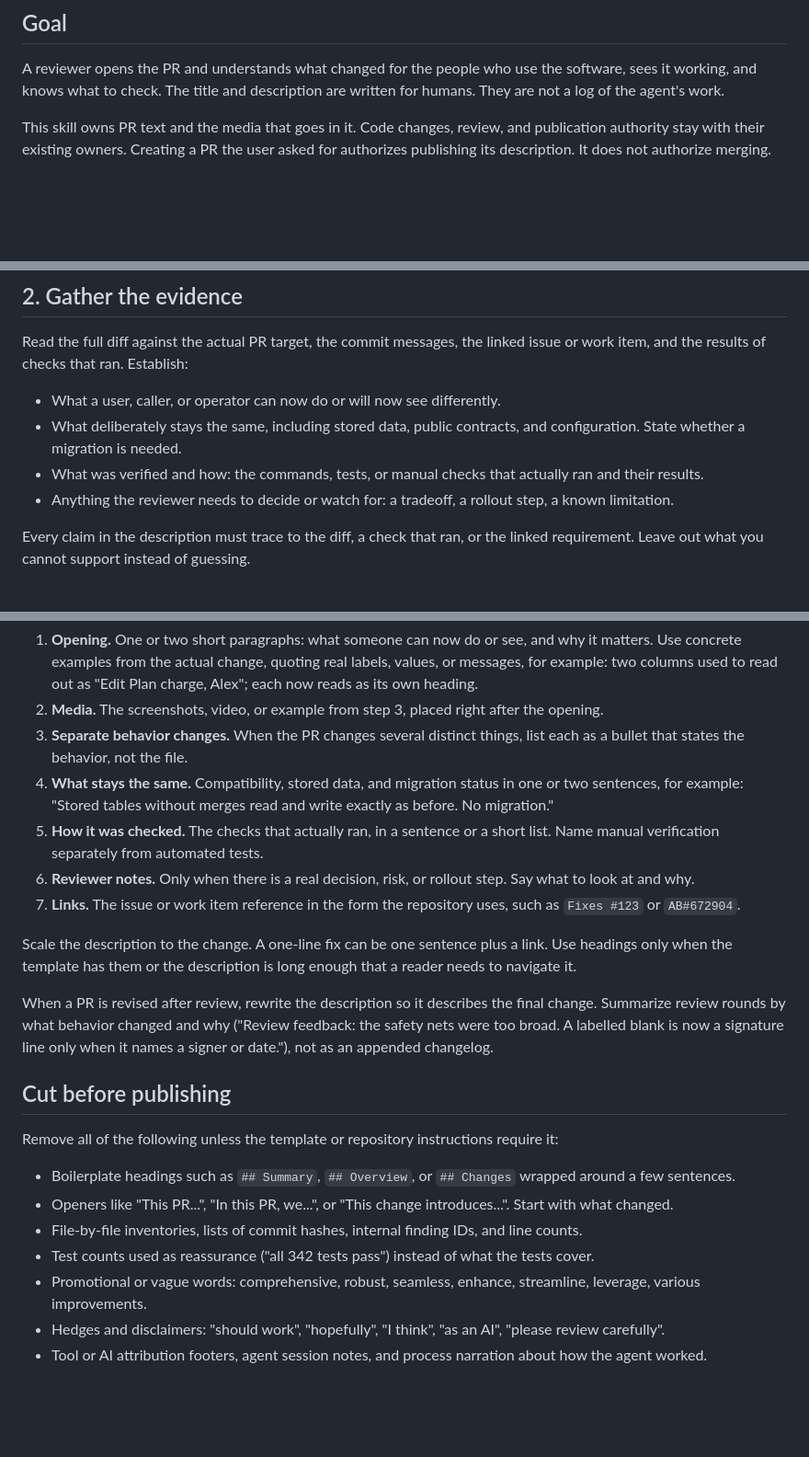
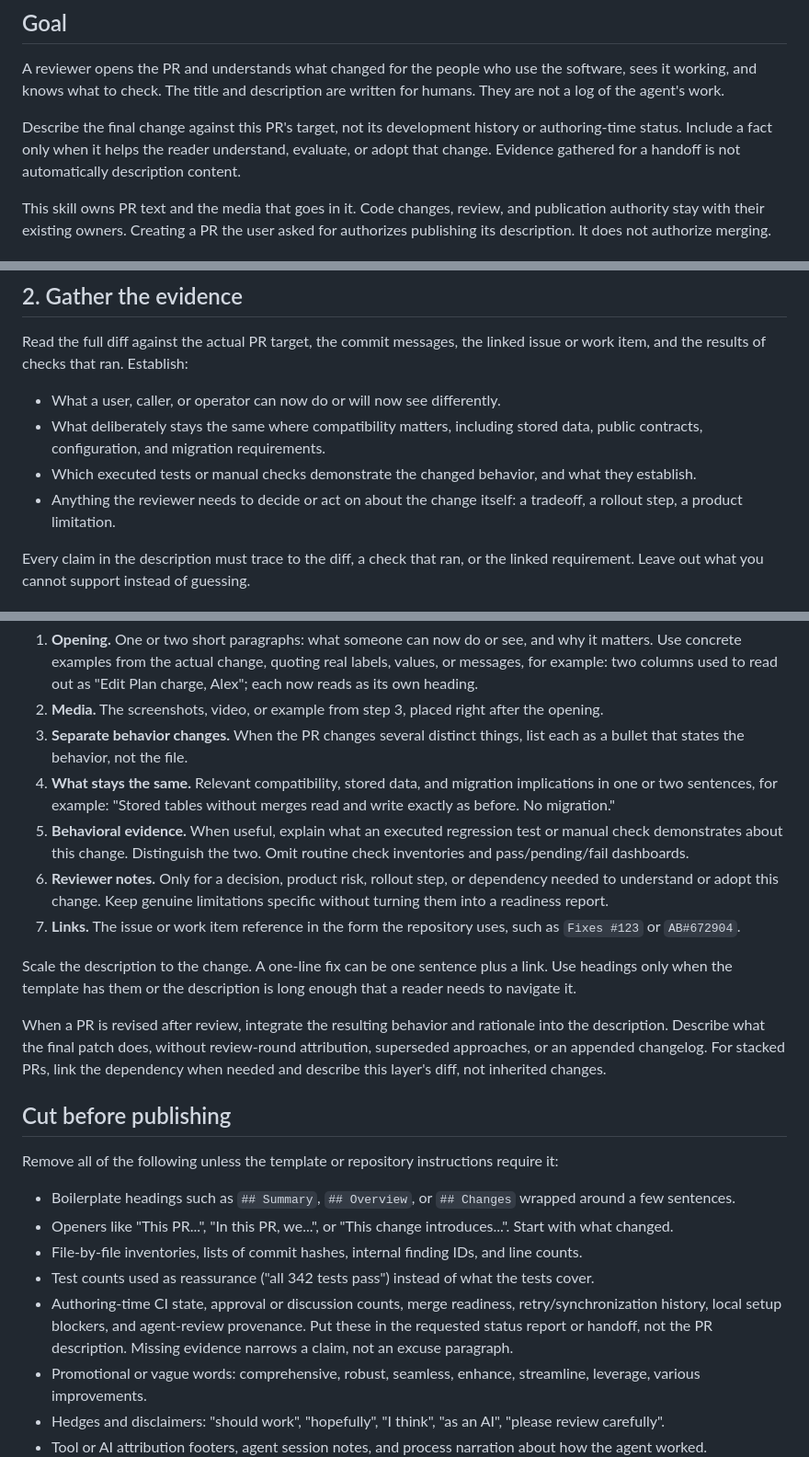
Before and after one commit to dfinson/promptlings, a Markdown page: skills/pr-description-writing/SKILL.md, 3 parts joined by grey strips. Shown at 92% size. Drawn GitHub-style; blank space fills up the shorter version.

Commit message:
Keep PR descriptions focused on the final change
Co-authored-by: Copilot App <223556219+Copilot@users.noreply.github.com>

```diff
--- a/skills/pr-description-writing/SKILL.md
+++ b/skills/pr-description-writing/SKILL.md
@@ -8,6 +8,8 @@ description: Draft or update a pull request title and description for human revi
 ## Goal
 
 A reviewer opens the PR and understands what changed for the people who use the software, sees it working, and knows what to check. The title and description are written for humans. They are not a log of the agent's work.
+
+Describe the final change against this PR's target, not its development history or authoring-time status. Include a fact only when it helps the reader understand, evaluate, or adopt that change. Evidence gathered for a handoff is not automatically description content.
 
 This skill owns PR text and the media that goes in it. Code changes, review, and publication authority stay with their existing owners. Creating a PR the user asked for authorizes publishing its description. It does not authorize merging.
 
@@ -25,9 +27,9 @@ Where these say nothing, use the defaults below. A template or instruction wins
 Read the full diff against the actual PR target, the commit messages, the linked issue or work item, and the results of checks that ran. Establish:
 
 - What a user, caller, or operator can now do or will now see differently.
-- What deliberately stays the same, including stored data, public contracts, and configuration. State whether a migration is needed.
-- What was verified and how: the commands, tests, or manual checks that actually ran and their results.
-- Anything the reviewer needs to decide or watch for: a tradeoff, a rollout step, a known limitation.
+- What deliberately stays the same where compatibility matters, including stored data, public contracts, configuration, and migration requirements.
+- Which executed tests or manual checks demonstrate the changed behavior, and what they establish.
+- Anything the reviewer needs to decide or act on about the change itself: a tradeoff, a rollout step, a product limitation.
 
 Every claim in the description must trace to the diff, a check that ran, or the linked requirement. Leave out what you cannot support instead of guessing.
 
@@ -63,14 +65,14 @@ Load `reasoning-first-writing` and apply it. Then follow this shape unless the t
 1. **Opening.** One or two short paragraphs: what someone can now do or see, and why it matters. Use concrete examples from the actual change, quoting real labels, values, or messages, for example: two columns used to read out as "Edit Plan charge, Alex"; each now reads as its own heading.
 2. **Media.** The screenshots, video, or example from step 3, placed right after the opening.
 3. **Separate behavior changes.** When the PR changes several distinct things, list each as a bullet that states the behavior, not the file.
-4. **What stays the same.** Compatibility, stored data, and migration status in one or two sentences, for example: "Stored tables without merges read and write exactly as before. No migration."
-5. **How it was checked.** The checks that actually ran, in a sentence or a short list. Name manual verification separately from automated tests.
-6. **Reviewer notes.** Only when there is a real decision, risk, or rollout step. Say what to look at and why.
+4. **What stays the same.** Relevant compatibility, stored data, and migration implications in one or two sentences, for example: "Stored tables without merges read and write exactly as before. No migration."
+5. **Behavioral evidence.** When useful, explain what an executed regression test or manual check demonstrates about this change. Distinguish the two. Omit routine check inventories and pass/pending/fail dashboards.
+6. **Reviewer notes.** Only for a decision, product risk, rollout step, or dependency needed to understand or adopt this change. Keep genuine limitations specific without turning them into a readiness report.
 7. **Links.** The issue or work item reference in the form the repository uses, such as `Fixes #123` or `AB#672904`.
 
 Scale the description to the change. A one-line fix can be one sentence plus a link. Use headings only when the template has them or the description is long enough that a reader needs to navigate it.
 
-When a PR is revised after review, rewrite the description so it describes the final change. Summarize review rounds by what behavior changed and why ("Review feedback: the safety nets were too broad. A labelled blank is now a signature line only when it names a signer or date."), not as an appended changelog.
+When a PR is revised after review, integrate the resulting behavior and rationale into the description. Describe what the final patch does, without review-round attribution, superseded approaches, or an appended changelog. For stacked PRs, link the dependency when needed and describe this layer's diff, not inherited changes.
 
 ## Cut before publishing
 
@@ -80,6 +82,7 @@ Remove all of the following unless the template or repository instructions requi
 - Openers like "This PR...", "In this PR, we...", or "This change introduces...". Start with what changed.
 - File-by-file inventories, lists of commit hashes, internal finding IDs, and line counts.
 - Test counts used as reassurance ("all 342 tests pass") instead of what the tests cover.
+- Authoring-time CI state, approval or discussion counts, merge readiness, retry/synchronization history, local setup blockers, and agent-review provenance. Put these in the requested status report or handoff, not the PR description. Missing evidence narrows a claim, not an excuse paragraph.
 - Promotional or vague words: comprehensive, robust, seamless, enhance, streamline, leverage, various improvements.
 - Hedges and disclaimers: "should work", "hopefully", "I think", "as an AI", "please review carefully".
 - Tool or AI attribution footers, agent session notes, and process narration about how the agent worked.
```
Also changed, not shown: 1 other file.
